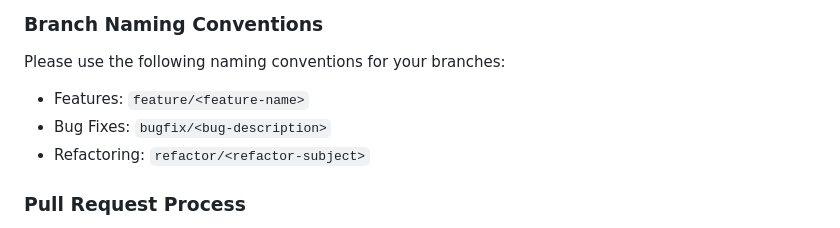
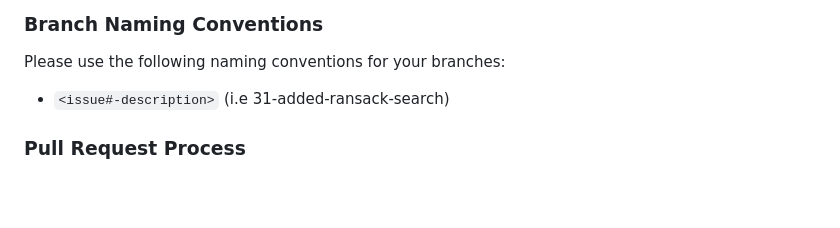
Before and after one commit to amandaag39/vitals, a Markdown page: README.md, the part around the change. Rendered like a GitHub page; blank space fills up the shorter version.

```diff
--- a/README.md
+++ b/README.md
@@ -132,9 +132,8 @@ We adhere to the Ruby community style guide, and we expect all contributors to f
 
 ### Branch Naming Conventions
 Please use the following naming conventions for your branches:
-- Features: `feature/<feature-name>`
-- Bug Fixes: `bugfix/<bug-description>`
-- Refactoring: `refactor/<refactor-subject>`
+
+- `<issue#-description>` (i.e 31-added-ransack-search)
 
 ### Pull Request Process
 1. **Creating a Pull Request**: Provide a detailed PR description, referencing the issue it addresses.
```
